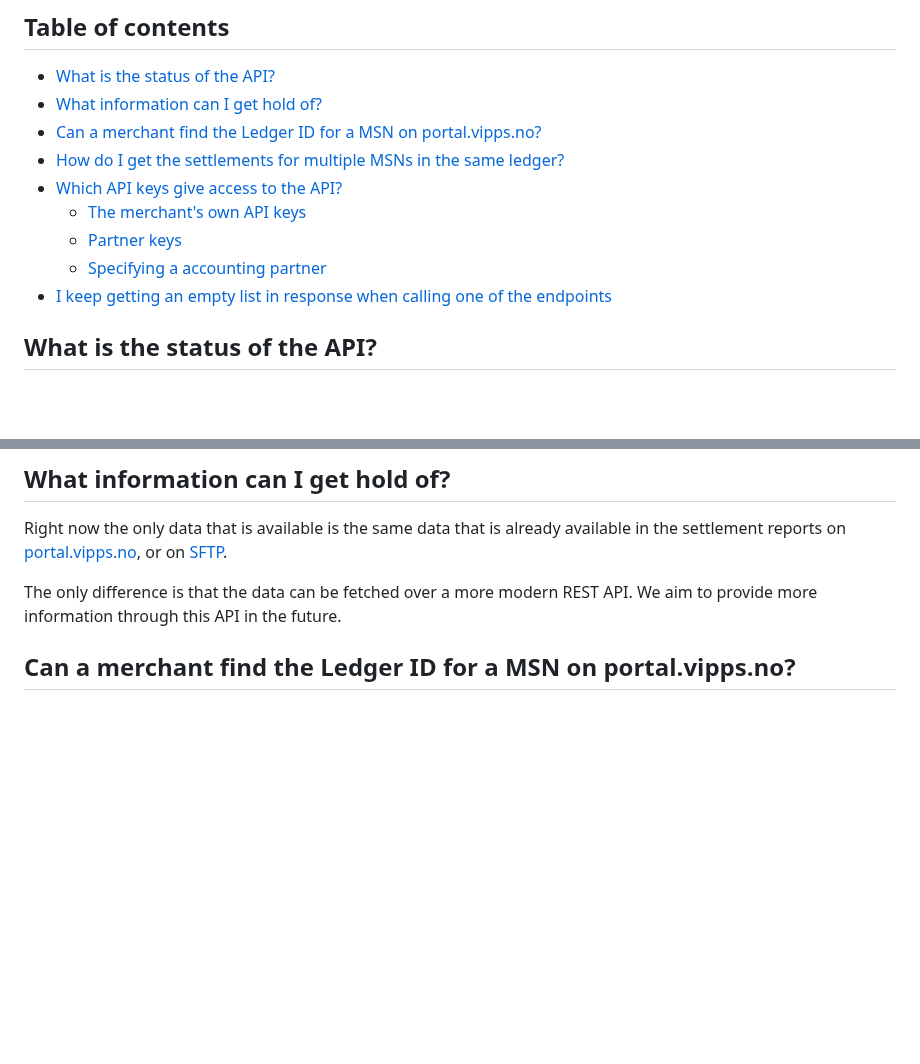
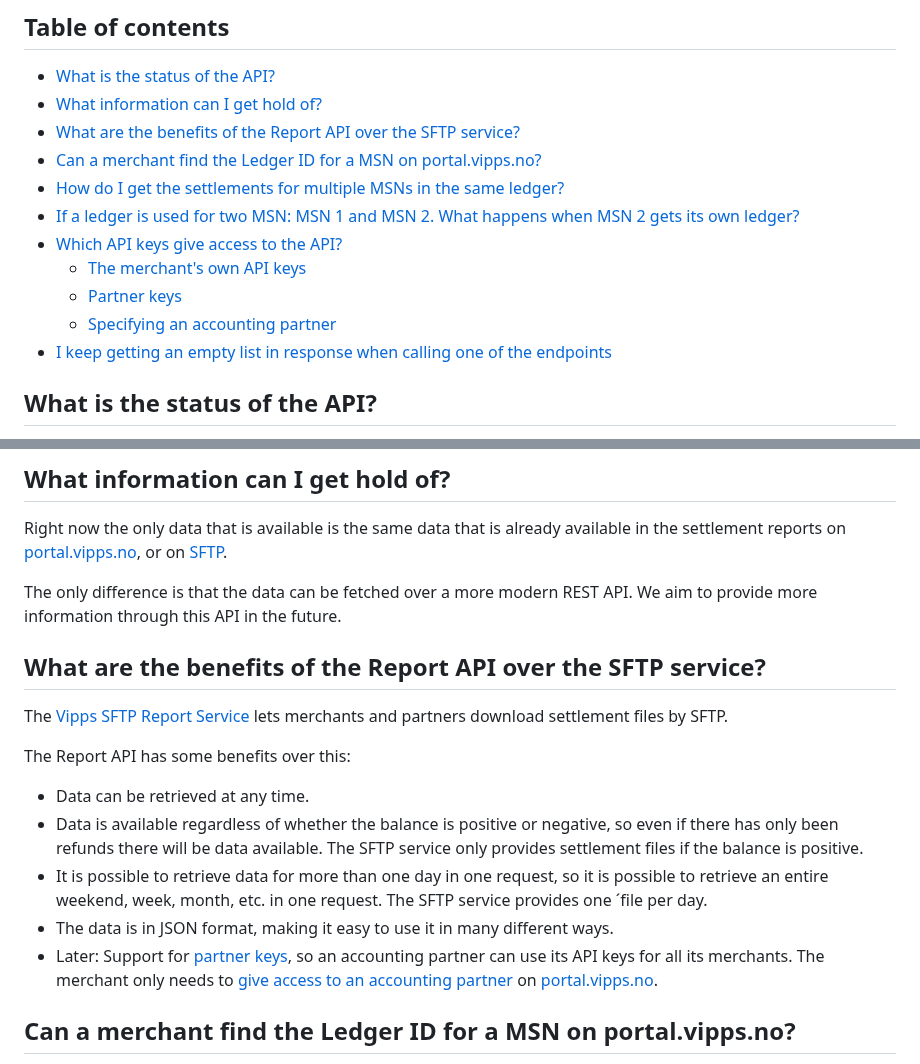
Before and after one commit to vippsas/vipps-report-api, a Markdown page: vipps-report-api-faq.md, 2 parts joined by grey strips. Drawn GitHub-style; blank space fills up the shorter version.

Commit message:
Advantages over SFTP

```diff
--- a/vipps-report-api-faq.md
+++ b/vipps-report-api-faq.md
@@ -27,13 +27,15 @@ For more common Vipps questions, see:
 
 * [What is the status of the API?](#what-is-the-status-of-the-api)
 * [What information can I get hold of?](#what-information-can-i-get-hold-of)
+* [What are the benefits of the Report API over the SFTP service?](#what-are-the-benefits-of-the-report-api-over-the-sftp-service)
 * [Can a merchant find the Ledger ID for a MSN on portal.vipps.no?](#can-a-merchant-find-the-ledger-id-for-a-msn-on-portalvippsno)
 * [How do I get the settlements for multiple MSNs in the same ledger?](#how-do-i-get-the-settlements-for-multiple-msns-in-the-same-ledger)
+* [If a ledger is used for two MSN: MSN 1 and MSN 2. What happens when MSN 2 gets its own ledger?](#if-a-ledger-is-used-for-two-msn-msn-1-and-msn-2-what-happens-when-msn-2-gets-its-own-ledger)
 * [Which API keys give access to the API?](#which-api-keys-give-access-to-the-api)
   * [The merchant's own API keys](#the-merchants-own-api-keys)
   * [Partner keys](#partner-keys)
-  * [Specifying a accounting partner](#specifying-a-accounting-partner)
- * [I keep getting an empty list in response when calling one of the endpoints](#i-keep-getting-an-empty-list-in-response-when-calling-one-of-the-endpoints)
+  * [Specifying an accounting partner](#specifying-an-accounting-partner)
+* [I keep getting an empty list in response when calling one of the endpoints](#i-keep-getting-an-empty-list-in-response-when-calling-one-of-the-endpoints)
 
 <!-- END_COMMENT -->
 
@@ -57,6 +59,28 @@ or on
 
 The only difference is that the data can be fetched over a more modern REST API.
 We aim to provide more information through this API in the future.
+
+## What are the benefits of the Report API over the SFTP service?
+
+The
+[Vipps SFTP Report Service](https://vippsas.github.io/vipps-developer-docs/docs/vipps-developers/settlements/sftp-report-service)
+lets merchants and partners download settlement files by SFTP.
+
+The Report API has some benefits over this:
+- Data can be retrieved at any time.
+- Data is available regardless of whether the balance is positive or negative,
+  so even if there has only been refunds there will be data available.
+  The SFTP service only provides settlement files if the balance is positive.
+- It is possible to retrieve data for more than one day in one request, so
+  it is possible to retrieve an entire weekend, week, month, etc. in one request.
+  The SFTP service provides one ´file per day.
+- The data is in JSON format, making it easy to use it in many different ways.
+- Later: Support for
+  [partner keys](https://vippsas.github.io/vipps-developer-docs/docs/vipps-partner/partner-keys),
+  so an accounting partner can use its API keys for all its merchants.
+  The merchant only needs to
+  [give access to an accounting partner](https://vippsas.github.io/vipps-developer-docs/docs/APIs/report-api/api-guide/overview#give-access-to-an-accounting-partner)
+  on [portal.vipps.no](https://portal.vipps.no).
 
 ## Can a merchant find the Ledger ID for a MSN on portal.vipps.no?
 
```
